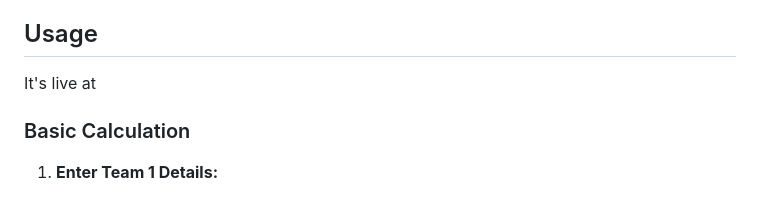
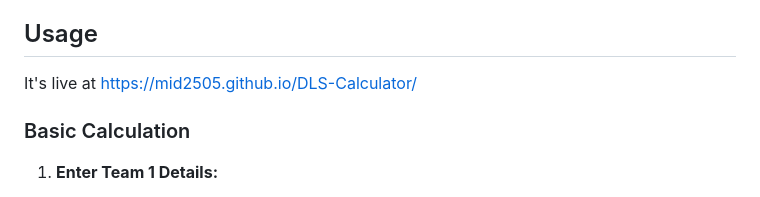
Before and after one commit to mid2505/DLS-Calculator, a Markdown page: README.md, the part around the change. Rendered like a GitHub page.

Commit message:
added live link at readme

```diff
--- a/README.md
+++ b/README.md
@@ -17,7 +17,7 @@ The Duckworth-Lewis-Stern (DLS) method is a mathematical formulation used to cal
 
 ##  Usage
 
-It's live at
+It's live at https://mid2505.github.io/DLS-Calculator/
 
 ### Basic Calculation
 
```
